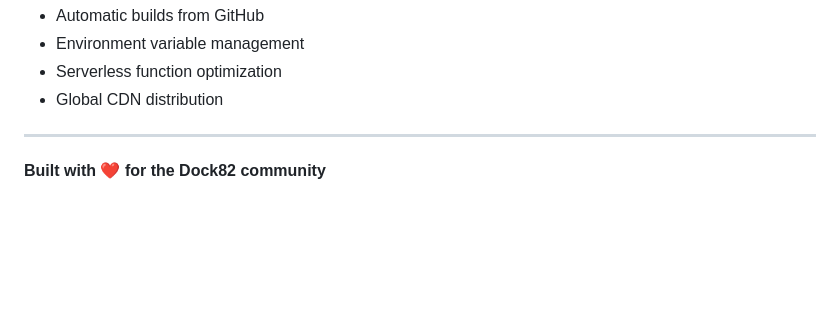
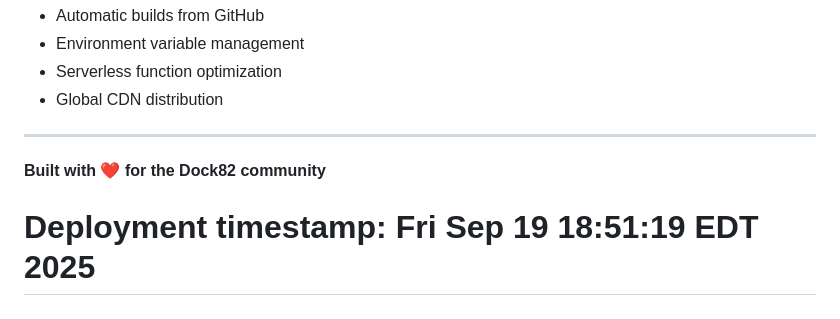
Before and after one commit to Glen333/dock82, a Markdown page: README.md, the part around the change. GitHub-like rendering; blank space fills up the shorter version.

Commit message:
Force Vercel redeploy - Fri Sep 19 18:51:19 EDT 2025

```diff
--- a/README.md
+++ b/README.md
@@ -217,3 +217,4 @@ The application is designed for deployment on Vercel:
 ---
 
 **Built with ❤️ for the Dock82 community**
+# Deployment timestamp: Fri Sep 19 18:51:19 EDT 2025
```
